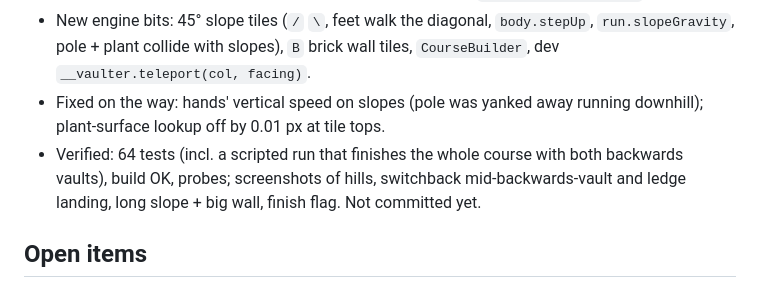
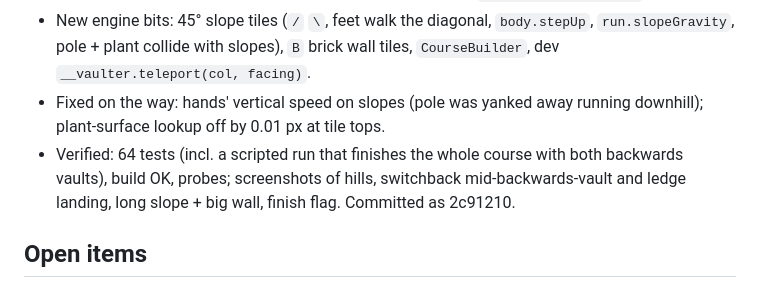
Before and after one commit to jutfish/Vaulter, a Markdown page: CLAUDE.md, the part around the change. Drawn GitHub-style.

Commit message:
CLAUDE.md: note v0.4.0 is committed
Co-Authored-By: Claude Opus 5.5 <noreply@anthropic.com>

```diff
--- a/CLAUDE.md
+++ b/CLAUDE.md
@@ -18,7 +18,7 @@ Do NOT preserve: routine tool logs, superseded file dumps, ruled-out approaches
 - **v0.4.0 built, awaiting JT's play** (2026-10-11): the **long run** (6720 px) replaces the first-wall level in the game. Warm-up wall, potholes 2–6 wide, rolling hills, plateau + 48 px wall, the **switchback** (cliff too tall to vault; two backwards vaults: onto a ledge, then onto an upper tier), long downslope into an 80 px wall, potholes, 64 px last wall. See `docs/level-design.md`.
 - New engine bits: 45° slope tiles (`/` `\`, feet walk the diagonal, `body.stepUp`, `run.slopeGravity`, pole + plant collide with slopes), `B` brick wall tiles, `CourseBuilder`, dev `__vaulter.teleport(col, facing)`.
 - Fixed on the way: hands' vertical speed on slopes (pole was yanked away running downhill); plant-surface lookup off by 0.01 px at tile tops.
-- Verified: 64 tests (incl. a scripted run that finishes the whole course with both backwards vaults), build OK, probes; screenshots of hills, switchback mid-backwards-vault and ledge landing, long slope + big wall, finish flag. Not committed yet.
+- Verified: 64 tests (incl. a scripted run that finishes the whole course with both backwards vaults), build OK, probes; screenshots of hills, switchback mid-backwards-vault and ledge landing, long slope + big wall, finish flag. Committed as 2c91210.
 
 ## Open items
 - JT's v0.4 play → tune the course: big wall (80 px) is the hardest obstacle (drop to 4 tiles if it's a wall of frustration); the 64 px last wall has a narrow window.
```
